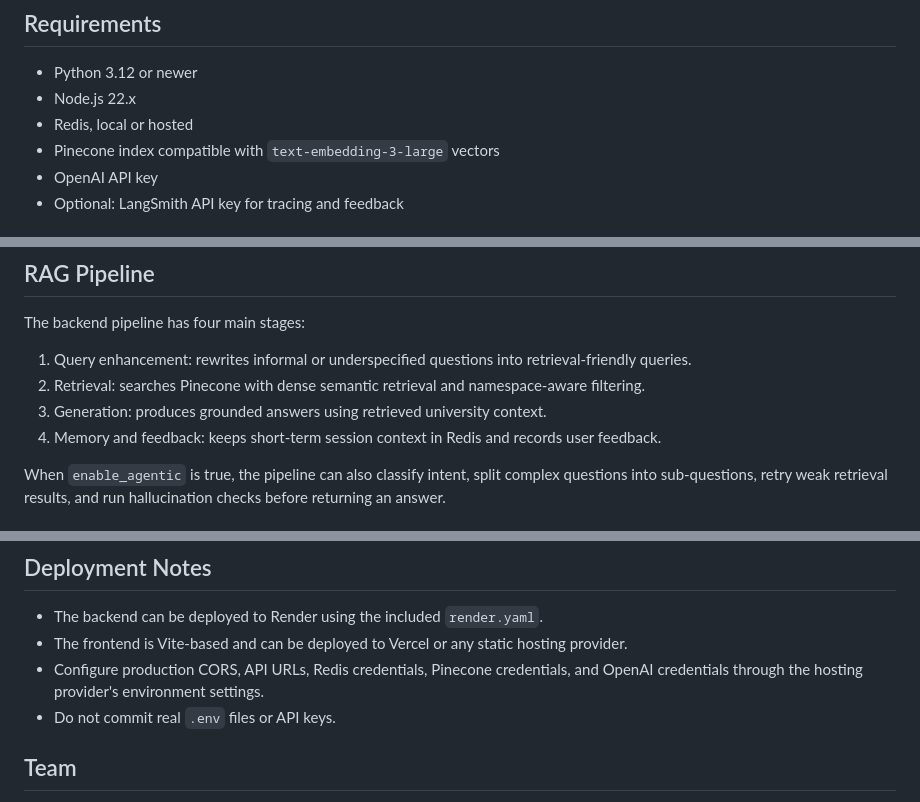
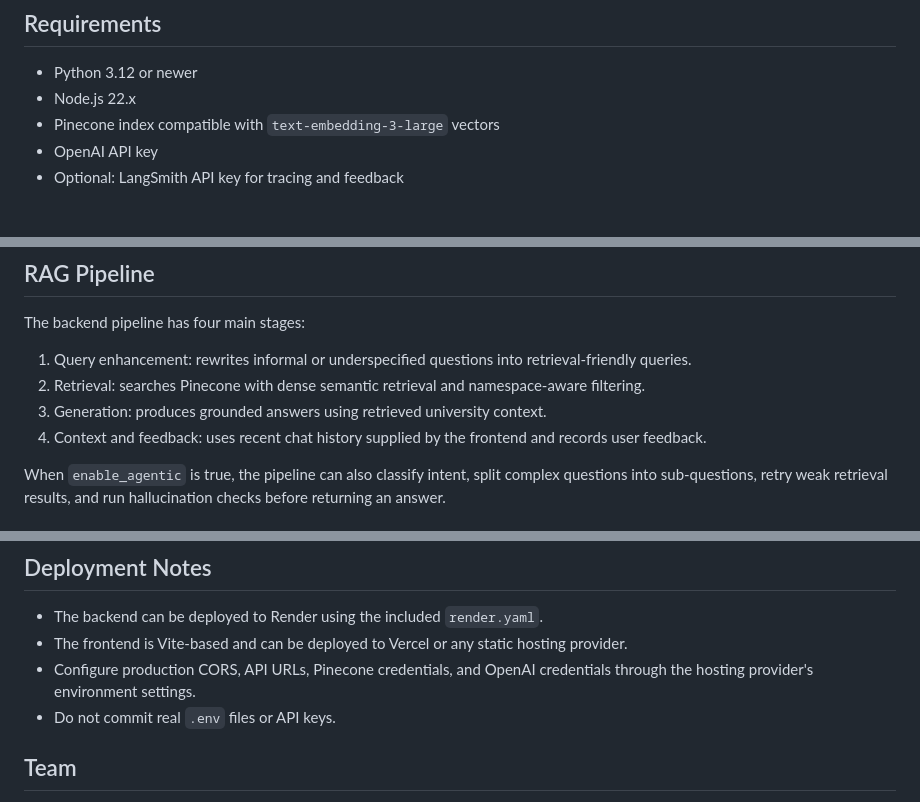
Before and after one commit to HammadAli08/UOE_AI_Assistant, a Markdown page: README.md, 3 parts joined by grey strips. Drawn GitHub-style.

```diff
--- a/README.md
+++ b/README.md
@@ -83,7 +83,6 @@ flowchart LR
 
 - Python 3.12 or newer
 - Node.js 22.x
-- Redis, local or hosted
 - Pinecone index compatible with `text-embedding-3-large` vectors
 - OpenAI API key
 - Optional: LangSmith API key for tracing and feedback
@@ -177,7 +171,7 @@ The backend pipeline has four main stages:
 1. Query enhancement: rewrites informal or underspecified questions into retrieval-friendly queries.
 2. Retrieval: searches Pinecone with dense semantic retrieval and namespace-aware filtering.
 3. Generation: produces grounded answers using retrieved university context.
-4. Memory and feedback: keeps short-term session context in Redis and records user feedback.
+4. Context and feedback: uses recent chat history supplied by the frontend and records user feedback.
 
 When `enable_agentic` is true, the pipeline can also classify intent, split complex questions into sub-questions, retry weak retrieval results, and run hallucination checks before returning an answer.
 
@@ -202,7 +196,7 @@ Evaluation utilities live in `backend/evaluation/` and include dataset generatio
 
 - The backend can be deployed to Render using the included `render.yaml`.
 - The frontend is Vite-based and can be deployed to Vercel or any static hosting provider.
-- Configure production CORS, API URLs, Redis credentials, Pinecone credentials, and OpenAI credentials through the hosting provider's environment settings.
+- Configure production CORS, API URLs, Pinecone credentials, and OpenAI credentials through the hosting provider's environment settings.
 - Do not commit real `.env` files or API keys.
 
 ## Team
```
Also changed, not shown: other parts of README.md (+4 -9 lines).
